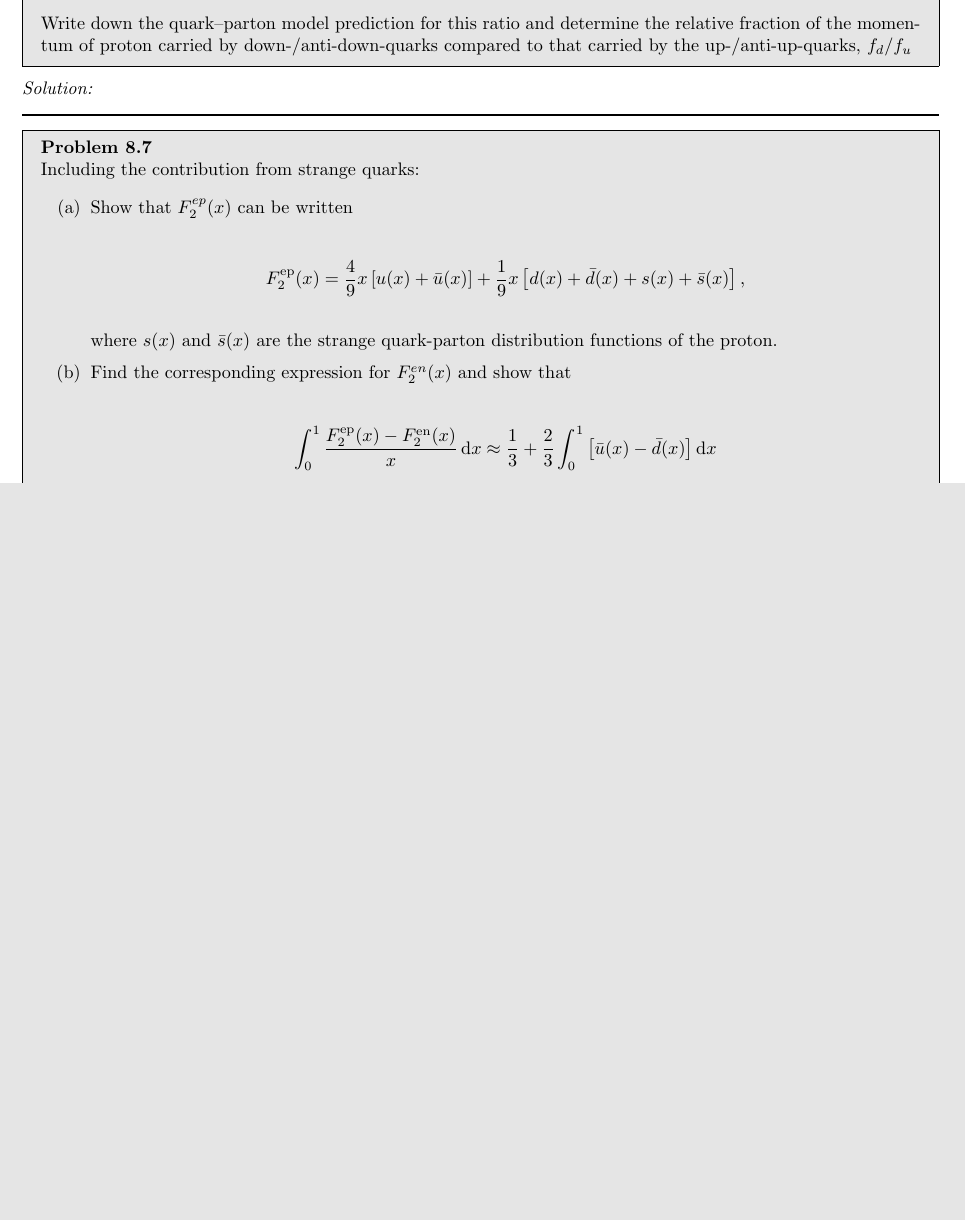
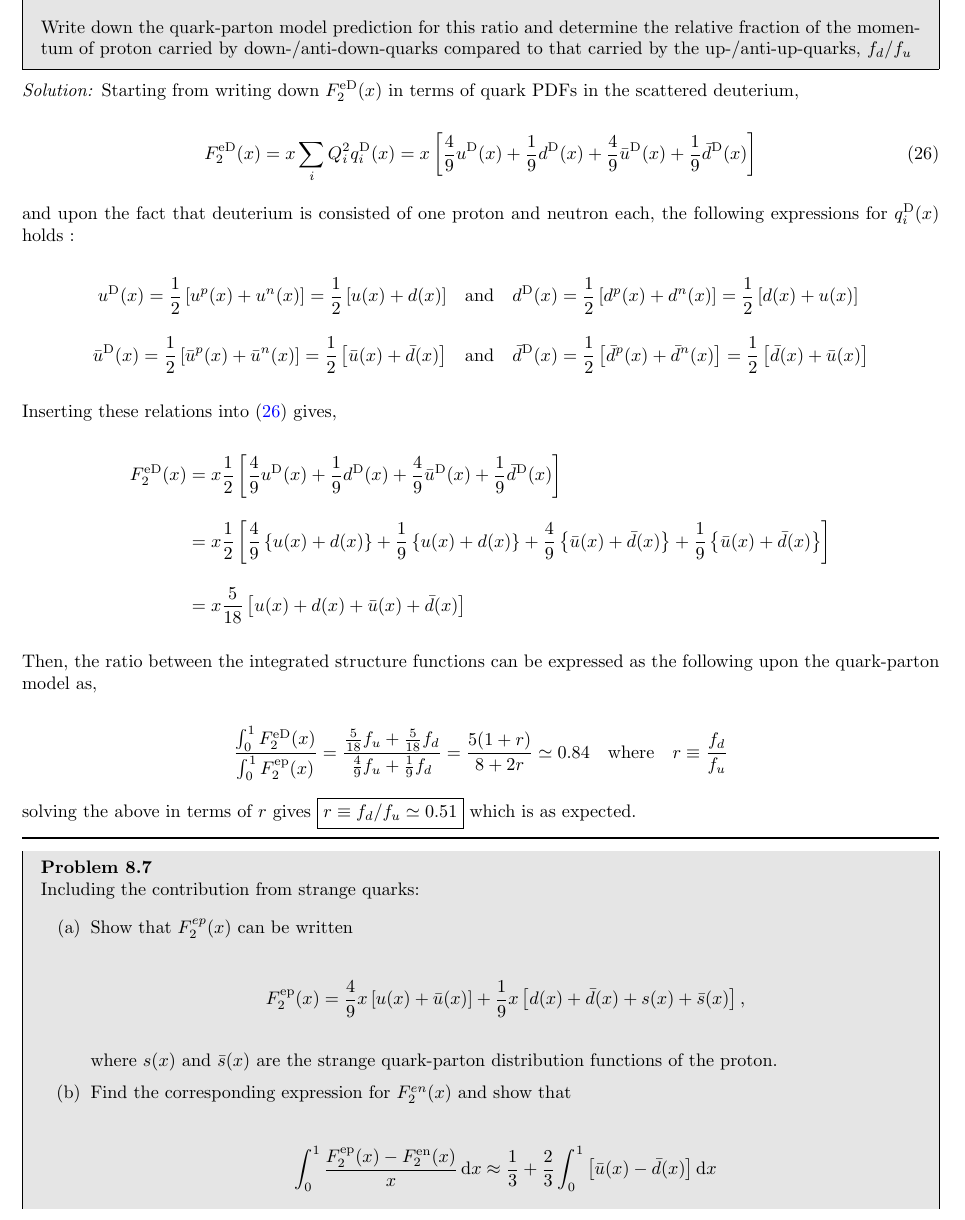
Before and after one commit to youngwan-kim/ParticlePhysicsStudy, a LaTeX document (main.tex, which reads Sections/Ch8.tex): part of page 48 of 53 before the commit and part of page 49 of 54 after it, cut so that both start at the same text, the shorter picture padded with empty space. Compiled offline with pdfLaTeX.

Commit message:
Ch8 4,5,6

```diff
--- a/Sections/Ch8.tex
+++ b/Sections/Ch8.tex
@@ -212,12 +234,35 @@ In fixed-target electron-proton elastic scattering
 Figure 8.18 shows the raw measurements of the structure function $F_2(x)$ in low-energy electron-deuterium scattering. When combined with the measurements of Figure 8.11, it is found that
 
 \begin{align*}
-    \frac{\int_0^1 F^{eD}_2(x)}{\int_0^1 F^{ep}_2(x)} \simeq 0.84
+    \frac{\int_0^1 F^{eD}_2(x) \dif x}{\int_0^1 F^{ep}_2(x) \dif x} \simeq 0.84
 \end{align*}\\
-Write down the quark–parton model prediction for this ratio and determine the relative fraction of the momen- tum of proton carried by down-/anti-down-quarks compared to that carried by the up-/anti-up-quarks, $f_d/f_u$
+Write down the quark-parton model prediction for this ratio and determine the relative fraction of the momen- tum of proton carried by down-/anti-down-quarks compared to that carried by the up-/anti-up-quarks, $f_d/f_u$
 \end{problem}
 \begin{solution}
+Starting from writing down $F_2^{\text{eD}}(x)$ in terms of quark PDFs in the scattered deuterium,
 
+    \begin{align}
+        F_2^{\text{eD}}(x) = x \sum_i Q_i^2  q_i^\text{D}(x) = x \left[ \frac{4}{9} u^\text{D}(x) + \frac{1}{9} d^\text{D}(x) +  \frac{4}{9} \bar{u}^\text{D}(x) + \frac{1}{9} \bar{d}^\text{D}(x)  \right] \label{P8.6.1}
+    \end{align}\\
+    and upon the fact that deuterium is consisted of one proton and neutron each, the following expressions for $q_i^\text{D}(x)$ holds :
+
+    \begin{align*}
+        u^\text{D}(x) = \frac{1}{2}\left[ u^p(x) + u^n(x) \right] =  \frac{1}{2} \left[ u(x) + d(x) \right]  &\andtxt  d^\text{D}(x) =  \frac{1}{2} \left[ d^p(x) + d^n(x) \right] =  \frac{1}{2} \left[ d(x) + u(x) \right] \\[0.12in]
+        \bar{u}^\text{D}(x) =  \frac{1}{2}\left[  \bar{u}^p(x) + \bar{u}^n(x) \right] =   \frac{1}{2} \left[ \bar{u}(x) + \bar{d}(x)  \right] &\andtxt  \bar{d}^\text{D}(x) =  \frac{1}{2}\left[  \bar{d}^p(x) + \bar{d}^n(x) \right] =  \frac{1}{2} \left[ \bar{d}(x) + \bar{u}(x)  \right]
+    \end{align*}\\
+    Inserting these relations into (\ref{P8.6.1}) gives,
+
+    \begin{align*}
+        F_2^{\text{eD}}(x) &=  x \frac{1}{2} \left[ \frac{4}{9} u^\text{D}(x) + \frac{1}{9} d^\text{D}(x) +  \frac{4}{9} \bar{u}^\text{D}(x) + \frac{1}{9} \bar{d}^\text{D}(x)  \right] \\[0.12in]
+        &= x  \frac{1}{2}  \left[ \frac{4}{9}  \left\{ u(x) + d(x)  \right\}  + \frac{1}{9}  \left\{ u(x) + d(x)  \right\}  +  \frac{4}{9} \left\{  \bar{u}(x) + \bar{d}(x) \right\} + \frac{1}{9} \left\{  \bar{u}(x) + \bar{d}(x) \right\}\right] \\[0.12in]
+        &= x \frac{5}{18} \left[  u(x) + d(x) +  \bar{u}(x) + \bar{d}(x) \right]
+    \end{align*}\\
+    Then, the ratio between the integrated structure functions can be expressed as the following upon the quark-parton model as,
+
+    \begin{align*}
+        \frac{\int_0^1 F_2^\text{eD}(x)}{\int_0^1 F_2^\text{ep}(x)} = \frac{\frac{5}{18}f_u + \frac{5}{18}f_d}{\frac{4}{9}f_u + \frac{1}{9}f_d} = \frac{5(1+r)}{8+2r} \simeq 0.84 \quad \text{where} \quad r \equiv \frac{f_d}{f_u}
+    \end{align*}\\
+    solving the above in terms of $r$ gives $\boxed{r\equiv f_d/f_u \simeq 0.51}$ which is as expected.
 \end{solution}
 
 \noindent\rule{7in}{1.5pt}
```
Also changed, not shown: README.md, main.pdf, Sections/Ch8.tex (22 more changed lines).
